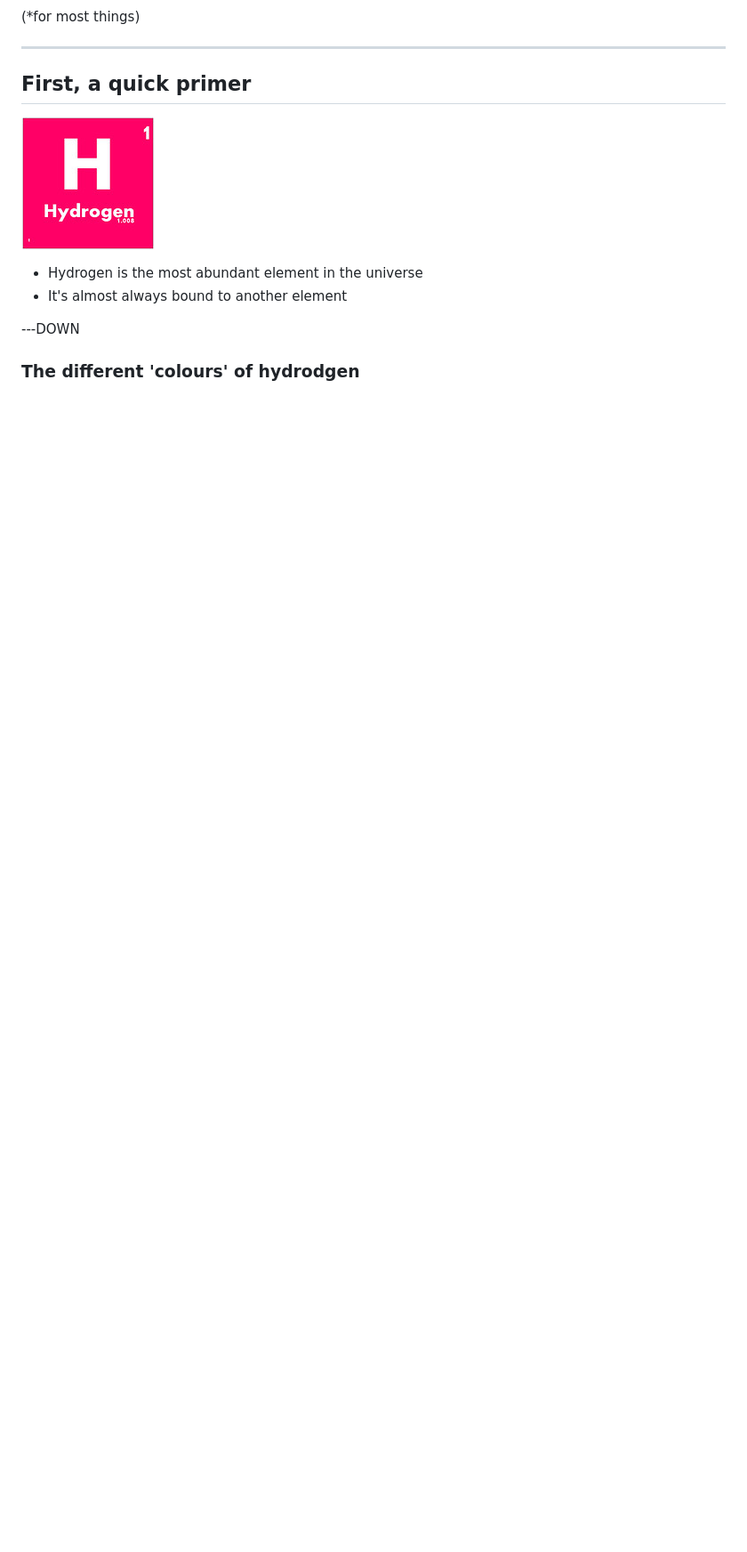
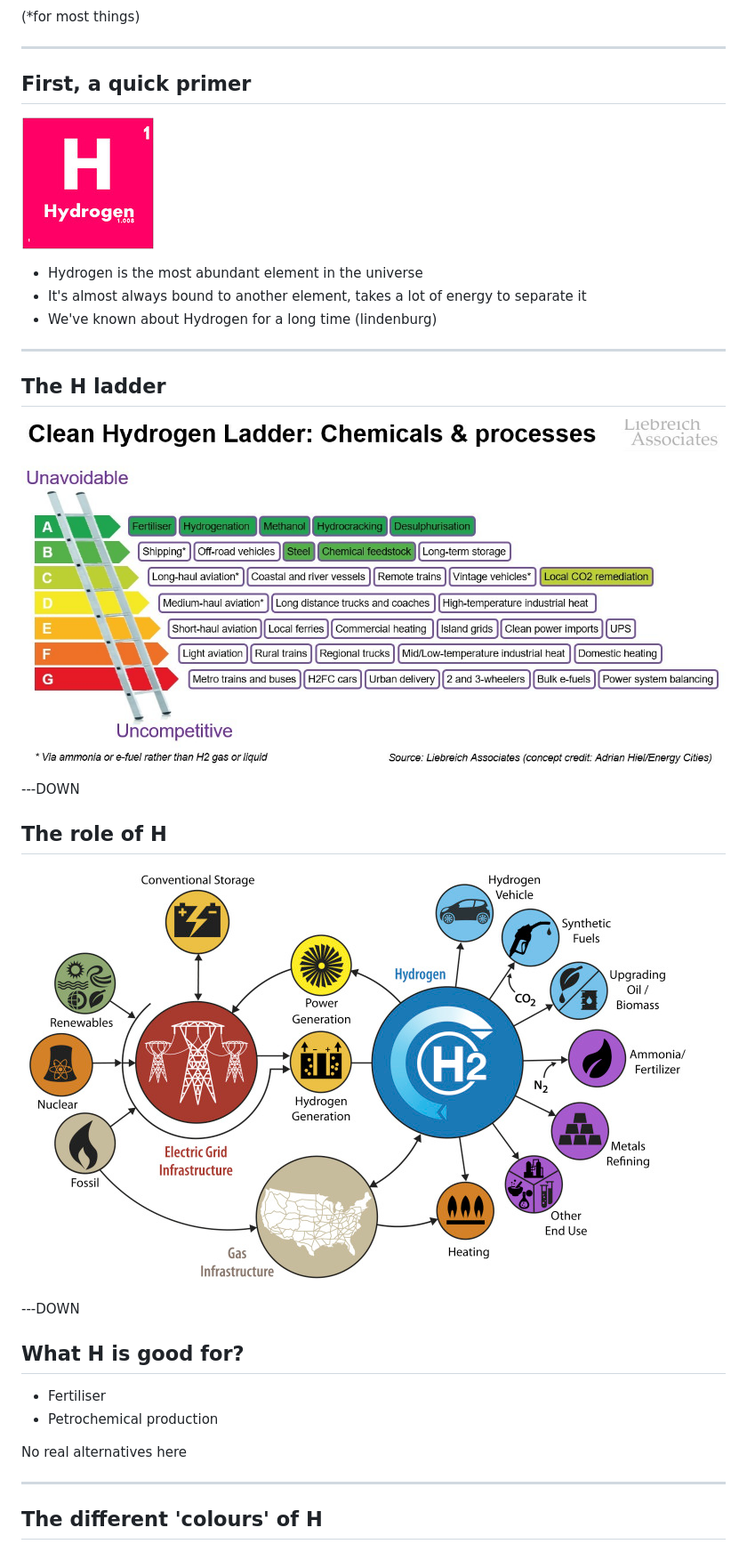
Before and after one commit to jujhars13/hydrogen.isbullshit.info, a Markdown page: src/slides.md, the part around the change printed below. Shown: that part at 89% size. Drawn GitHub-style; pictures changed too: src/img/hydrogen-ladder.jpg (added), src/img/role-of-hydrogen.jpg (added); blank space fills up the shorter version.

```diff
--- a/src/slides.md
+++ b/src/slides.md
@@ -9,11 +11,33 @@
 ![](img/hydrogen-symbol.jpg)
 
 - Hydrogen is the most abundant element in the universe
-- It's almost always bound to another element
+- It's almost always bound to another element, takes a lot of energy to separate it
+- We've known about Hydrogen for a long time (lindenburg)
+
+---
+
+## The H ladder
+
+![](img/hydrogen-ladder.jpg)
 
 ---DOWN
 
-### The different 'colours' of hydrodgen
+## The role of H
+
+![](img/role-of-hydrogen.jpg)
+
+---DOWN
+
+## What H is good for?
+
+- Fertiliser
+- Petrochemical production
+
+No real alternatives here
+
+---
+
+## The different 'colours' of H
 
 ![](img/hydrogen-colours.png)
 
```
Also changed, not shown: other parts of src/slides.md (+75 -20 lines), src/img/hindenburg-midjourney-small.png (added), src/img/hydrogen-chart.jpg, 1 other file.
